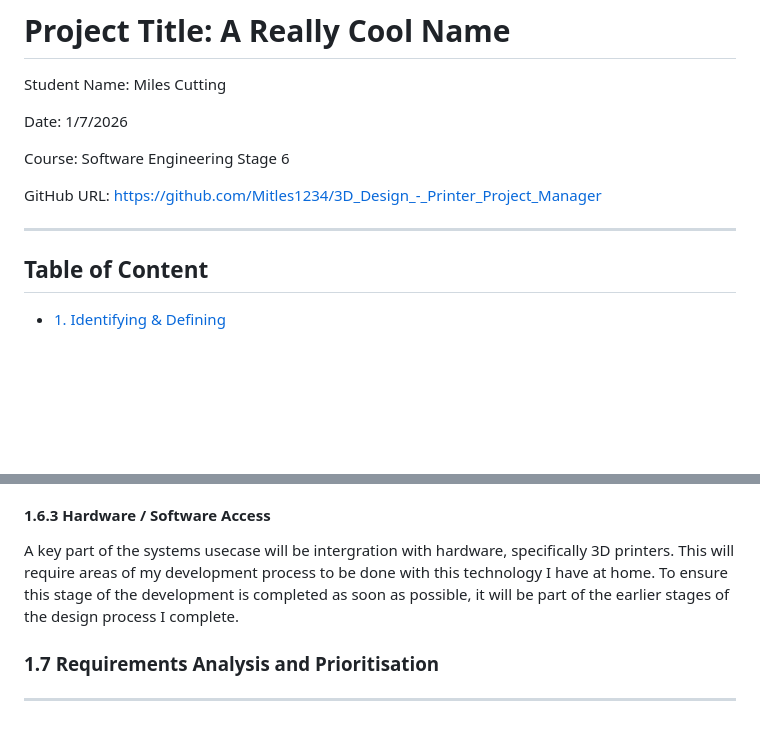
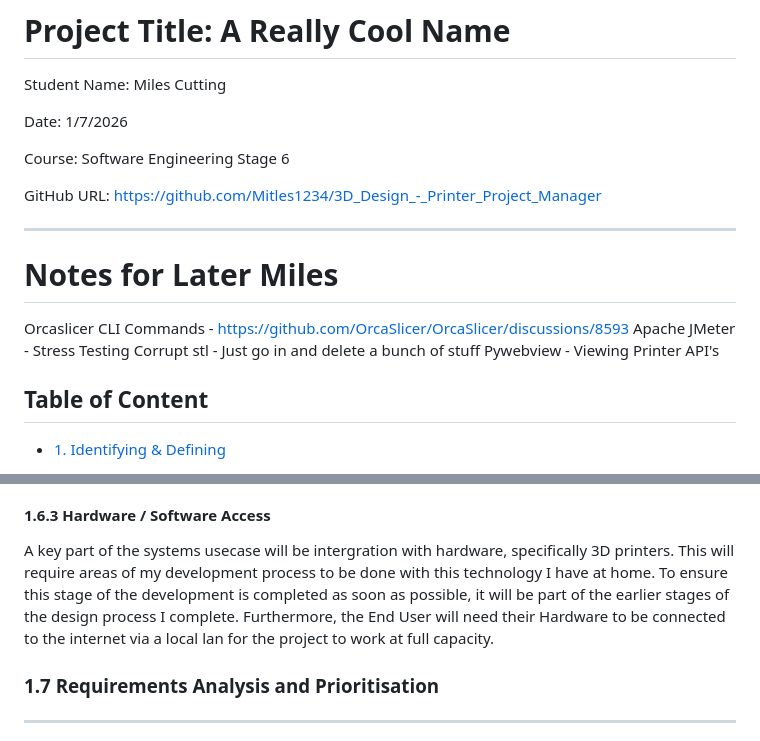
Before and after one commit to Mitles1234/3D_Design_-_Printer_Project_Manager, a Markdown page: Documentation.md, 2 parts joined by grey strips. GitHub-like rendering; blank space fills up the shorter version.

Commit message:
13/03/2026 - School
Added a section for me to add and maintain access to links, notes, and other important information that will be necessary in the future of the project.

```diff
--- a/Documentation.md
+++ b/Documentation.md
@@ -9,6 +9,12 @@ Course: Software Engineering Stage 6
 
 GitHub URL: https://github.com/Mitles1234/3D_Design_-_Printer_Project_Manager
 ***
+
+# Notes for Later Miles
+Orcaslicer CLI Commands - https://github.com/OrcaSlicer/OrcaSlicer/discussions/8593
+Apache JMeter - Stress Testing
+Corrupt stl - Just  go in and delete a bunch of stuff
+Pywebview - Viewing Printer API's
 
 ## Table of Content
 - [1. Identifying & Defining](#1-identifying--defining)
@@ -105,7 +111,7 @@ This project is designed to manage:
  This project is designed to be smaller, but highly technical with the intergration of a range of systems and infustructure, as well as utilizing more unique tools and programs, this will mean losts of my time will be spent researching and testing more technical solutions to problems, rather than the process of actually making them. Furthering this, the use of more general, proven functions and external processes, such as JS canvas, etc, will further improve the reliability of the system.
 
 #### 1.6.3 Hardware / Software Access
- A key part of the systems usecase will be intergration with hardware, specifically 3D printers. This will require areas of my development process to be done with this technology I have at home. To ensure this stage of the development is completed as soon as possible, it will be part of the earlier stages of the design process I complete.
+ A key part of the systems usecase will be intergration with hardware, specifically 3D printers. This will require areas of my development process to be done with this technology I have at home. To ensure this stage of the development is completed as soon as possible, it will be part of the earlier stages of the design process I complete. Furthermore, the End User will need their Hardware to be connected to the internet via a local lan for the project to work at full capacity.
 
 ### 1.7 Requirements Analysis and Prioritisation
 
```
